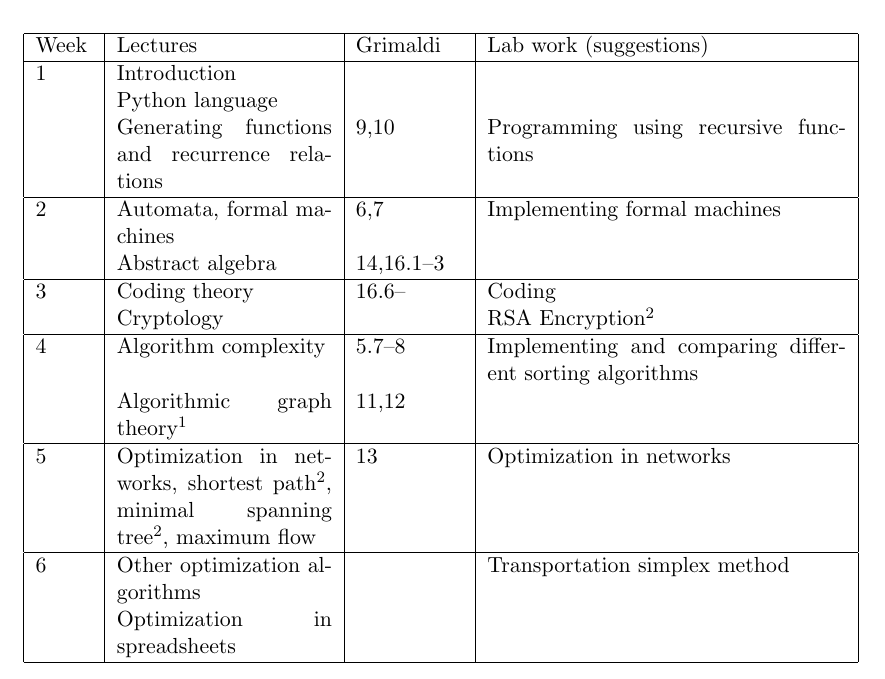
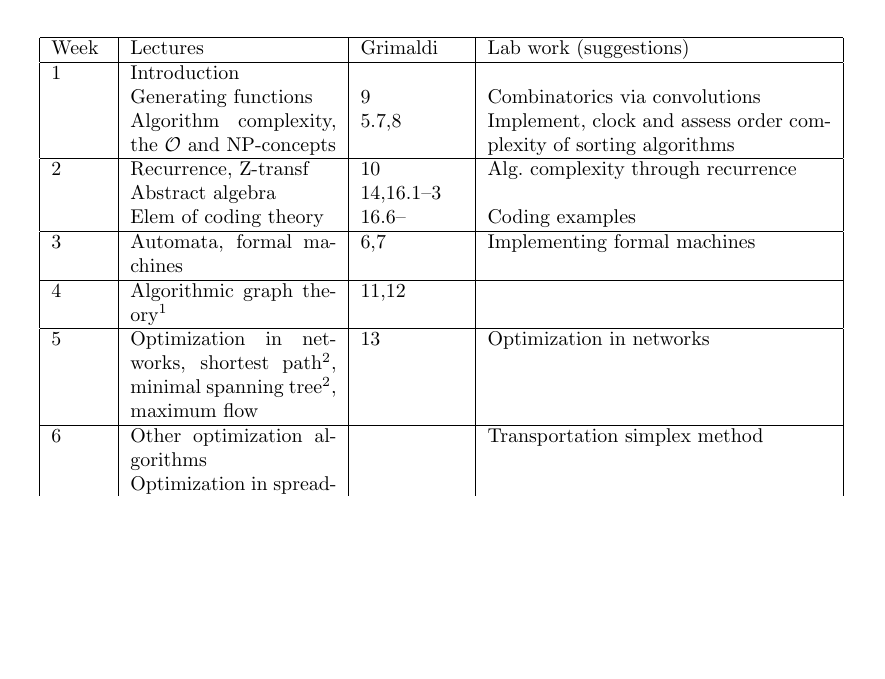
Before and after one commit to aand123/SPE-maths, a LaTeX document (SPE-master-math-plan.tex): part of page 1 of 2, cut so that both start at the same text, the shorter picture padded with empty space. Compiled offline with pdfLaTeX.

Commit message:
Tj ändrat första två veckor

```diff
--- a/SPE-master-math-plan.tex
+++ b/SPE-master-math-plan.tex
@@ -1,4 +1,4 @@
-\documentclass[11pt]{article}
+\documentclass[10pt]{article}
 %\usepackage{mycommands}
 \usepackage{mathrsfs,footnote}
 \pagestyle{empty}
@@ -13,21 +13,23 @@
     p{0.5\textwidth}|}
   \hline
   Week&Lectures&Grimaldi&Lab work (suggestions)\\
+  \hline % Week 1:
+  1 & Introduction & &
+  \\
+  & Generating functions % and and recurrence relations
+  & 9 & Combinatorics via convolutions
+  \\
+  & Algorithm complexity, the $\mathcal{O}$ and NP-concepts & 5.7,8 &
+  Implement, clock and assess order complexity of sorting algorithms
+  \\\hline % Week 2:
+  2 & Recurrence, Z-transf & 10 & Alg.~complexity through recurrence \\
+  &Abstract algebra&14,16.1--3&\\
+   &Elem of coding theory&16.6--& Coding examples \\
+  %&(Cryptology)&&(RSA Encryption\footnotemark[2])\\
   \hline
-  1&Introduction&&\\
-  &Python language&&\\
-  &Generating functions and recurrence relations&9,10&Programming
-  using recursive functions\\
+  3&Automata, formal machines&6,7&Implementing formal machines\\
   \hline
-  2&Automata, formal machines&6,7&Implementing formal machines\\
-  &Abstract algebra&14,16.1--3&\\
-  \hline
-  3&Coding theory&16.6--&Coding\\
-  &Cryptology&&RSA Encryption\footnotemark[2]\\
-  \hline
-  4&Algorithm complexity&5.7--8&Implementing and comparing different sorting
-  algorithms\\
-  &Algorithmic graph theory\footnote{Partly covered in discrete
+  4&Algorithmic graph theory\footnote{Partly covered in discrete
     mathematics course}&11,12&\\
   \hline
   5&Optimization in networks, shortest path\footnote{Covered in
```
